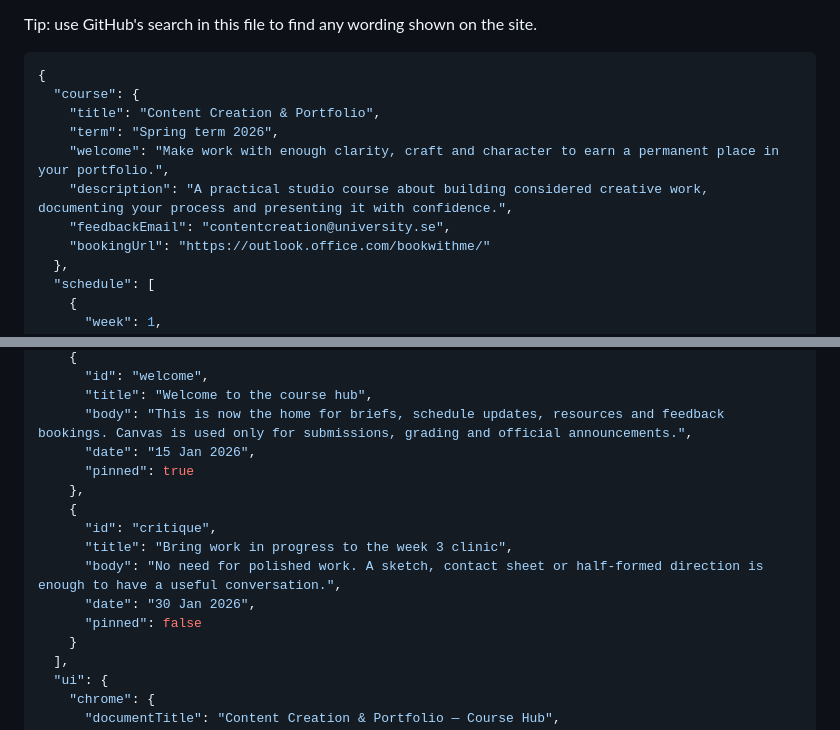
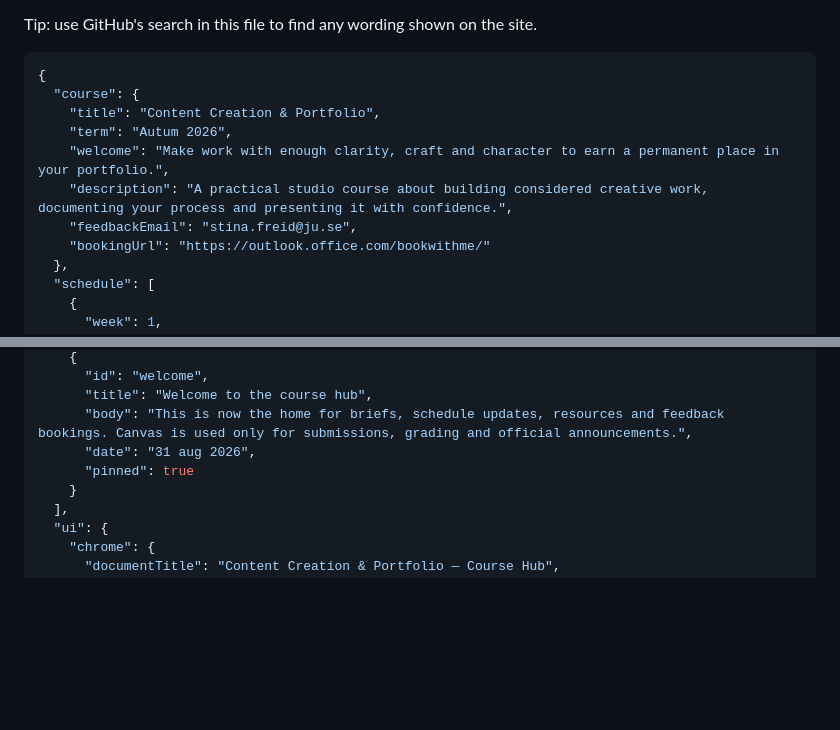
Before and after one commit to stinafreijd/content-creation-and-portfolio, a Markdown page: content/course.md, 2 parts joined by grey strips. Drawn GitHub-style; blank space fills up the shorter version.

Commit message:
chore: preserve latest course content updates

```diff
--- a/content/course.md
+++ b/content/course.md
@@ -8,10 +8,10 @@ Tip: use GitHub's search in this file to find any wording shown on the site.
 {
   "course": {
     "title": "Content Creation & Portfolio",
-    "term": "Spring term 2026",
+    "term": "Autum 2026",
     "welcome": "Make work with enough clarity, craft and character to earn a permanent place in your portfolio.",
     "description": "A practical studio course about building considered creative work, documenting your process and presenting it with confidence.",
-    "feedbackEmail": "contentcreation@university.se",
+    "feedbackEmail": "stina.freid@ju.se",
     "bookingUrl": "https://outlook.office.com/bookwithme/"
   },
   "schedule": [
@@ -464,15 +464,8 @@ Tip: use GitHub's search in this file to find any wording shown on the site.
       "id": "welcome",
       "title": "Welcome to the course hub",
       "body": "This is now the home for briefs, schedule updates, resources and feedback bookings. Canvas is used only for submissions, grading and official announcements.",
-      "date": "15 Jan 2026",
+      "date": "31 aug 2026",
       "pinned": true
-    },
-    {
-      "id": "critique",
-      "title": "Bring work in progress to the week 3 clinic",
-      "body": "No need for polished work. A sketch, contact sheet or half-formed direction is enough to have a useful conversation.",
-      "date": "30 Jan 2026",
-      "pinned": false
     }
   ],
   "ui": {
```
